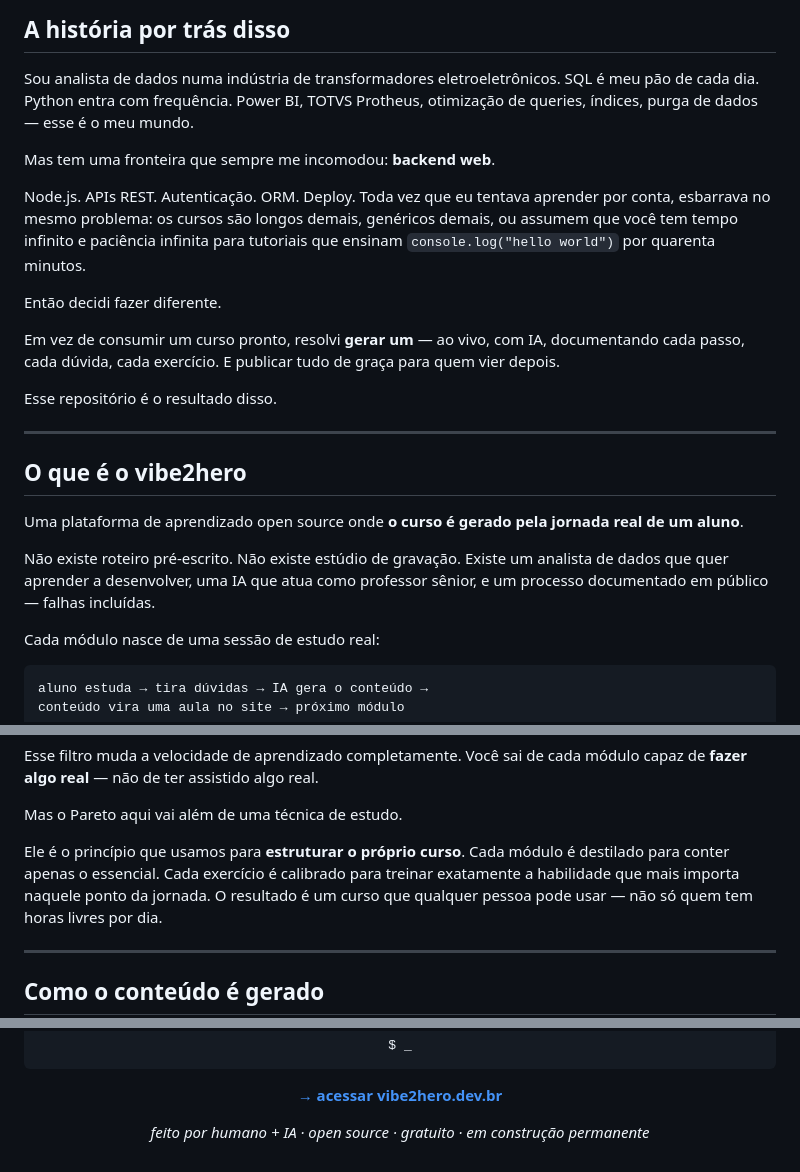
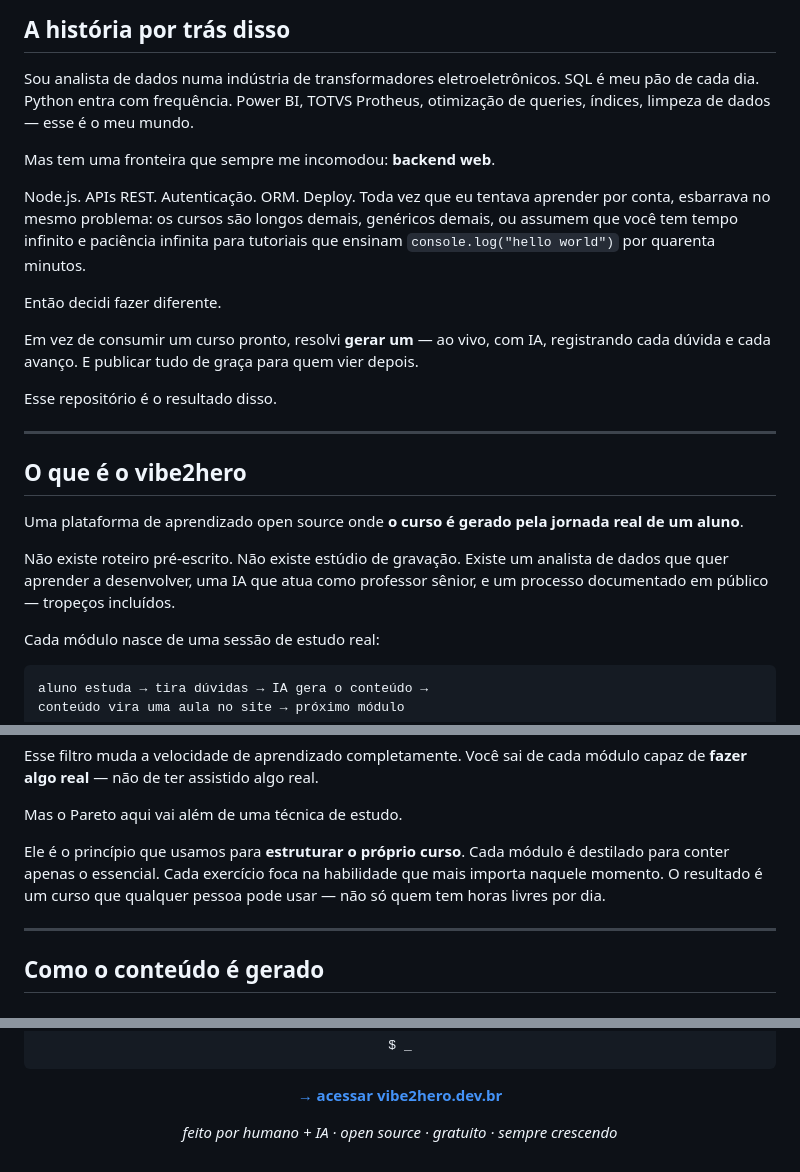
Before and after one commit to drnlvs/vibe2hero, a Markdown page: README.md, 3 parts joined by grey strips. Rendered like a GitHub page.

Commit message:
ajuste de readme

```diff
--- a/README.md
+++ b/README.md
@@ -25,7 +25,7 @@
 
 Sou analista de dados numa indústria de transformadores eletroeletrônicos.
 SQL é meu pão de cada dia. Python entra com frequência. Power BI, TOTVS Protheus,
-otimização de queries, índices, purga de dados — esse é o meu mundo.
+otimização de queries, índices, limpeza de dados — esse é o meu mundo.
 
 Mas tem uma fronteira que sempre me incomodou: **backend web**.
 
@@ -36,8 +36,8 @@ ou assumem que você tem tempo infinito e paciência infinita para tutoriais que
 
 Então decidi fazer diferente.
 
-Em vez de consumir um curso pronto, resolvi **gerar um** — ao vivo, com IA, documentando
-cada passo, cada dúvida, cada exercício. E publicar tudo de graça para quem vier depois.
+Em vez de consumir um curso pronto, resolvi **gerar um** — ao vivo, com IA, registrando
+cada dúvida e cada avanço. E publicar tudo de graça para quem vier depois.
 
 Esse repositório é o resultado disso.
 
@@ -49,7 +49,7 @@ Uma plataforma de aprendizado open source onde **o curso é gerado pela jornada
 
 Não existe roteiro pré-escrito. Não existe estúdio de gravação. Existe um analista de dados
 que quer aprender a desenvolver, uma IA que atua como professor sênior, e um processo
-documentado em público — falhas incluídas.
+documentado em público — tropeços incluídos.
 
 Cada módulo nasce de uma sessão de estudo real:
 
@@ -86,8 +86,7 @@ Você sai de cada módulo capaz de **fazer algo real** — não de ter assistido
 Mas o Pareto aqui vai além de uma técnica de estudo.
 
 Ele é o princípio que usamos para **estruturar o próprio curso**. Cada módulo
-é destilado para conter apenas o essencial. Cada exercício é calibrado para
-treinar exatamente a habilidade que mais importa naquele ponto da jornada.
+é destilado para conter apenas o essencial. Cada exercício foca na habilidade que mais importa naquele momento.
 O resultado é um curso que qualquer pessoa pode usar — não só quem tem
 horas livres por dia.
 
@@ -298,6 +297,6 @@ $ _
 
 **[→ acessar vibe2hero.dev.br](https://vibe2hero.dev.br)**
 
-*feito por humano + IA · open source · gratuito · em construção permanente*
+*feito por humano + IA · open source · gratuito · sempre crescendo*
 
 </div>
```
